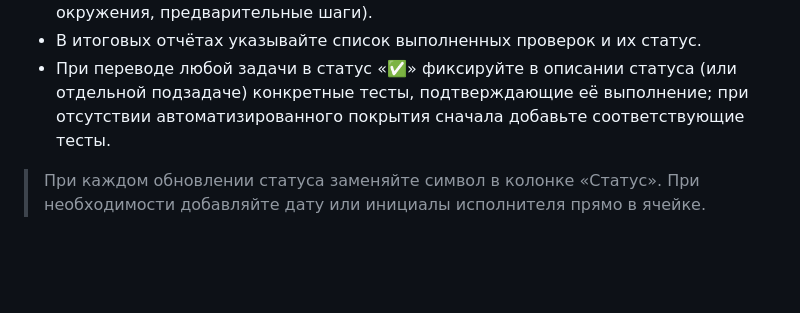
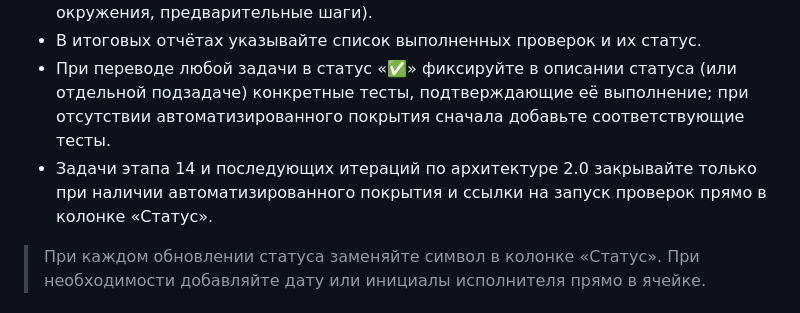
Before and after one commit to baslie/souzlift-audit, a Markdown page: AGENTS.md, the part around the change. Drawn GitHub-style; blank space fills up the shorter version.

Commit message:
docs: restate testing evidence policy

```diff
--- a/AGENTS.md
+++ b/AGENTS.md
@@ -12,6 +12,7 @@ _Последнее обновление: 2025-09-20 (assistant)_
 - Если запуск тестов невозможен в текущем окружении, зафиксируйте причину и предоставьте инструкцию по их запуску локально или в CI (команды, переменные окружения, предварительные шаги).
 - В итоговых отчётах указывайте список выполненных проверок и их статус.
 - При переводе любой задачи в статус «✅» фиксируйте в описании статуса (или отдельной подзадаче) конкретные тесты, подтверждающие её выполнение; при отсутствии автоматизированного покрытия сначала добавьте соответствующие тесты.
+- Задачи этапа 14 и последующих итераций по архитектуре 2.0 закрывайте только при наличии автоматизированного покрытия и ссылки на запуск проверок прямо в колонке «Статус».
 
 > При каждом обновлении статуса заменяйте символ в колонке «Статус». При необходимости добавляйте дату или инициалы исполнителя прямо в ячейке.
 
```
